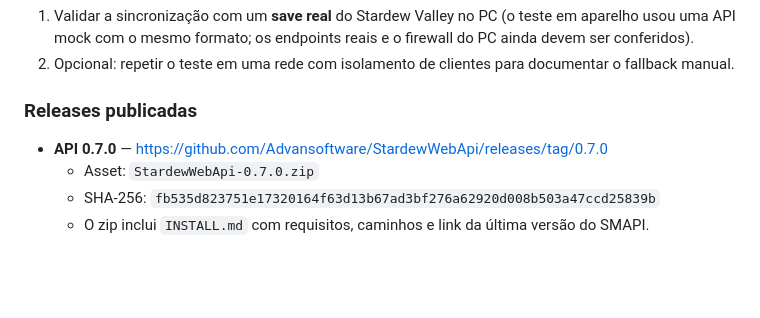
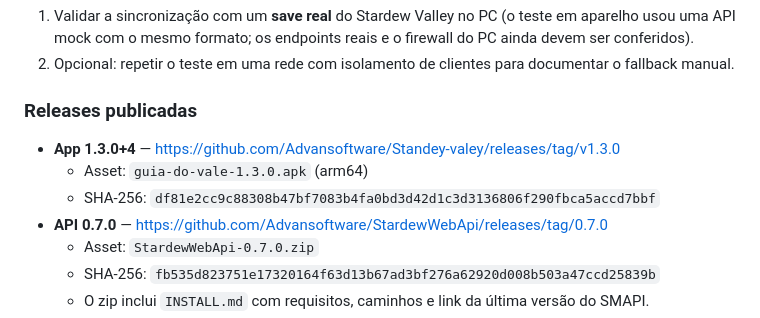
Before and after one commit to Advansoftware/Standey-valey, a Markdown page: PROGRESSO.md, the part around the change. GitHub-like rendering; blank space fills up the shorter version.

Commit message:
Registra a release 1.3.0 e o SHA do APK

```diff
--- a/PROGRESSO.md
+++ b/PROGRESSO.md
@@ -102,6 +102,9 @@ Atualizado a cada etapa concluída — serve de rede de segurança se algo falha
 
 ### Releases publicadas
 
+- **App 1.3.0+4** — https://github.com/Advansoftware/Standey-valey/releases/tag/v1.3.0
+  - Asset: `guia-do-vale-1.3.0.apk` (arm64)
+  - SHA-256: `df81e2cc9c88308b47bf7083b4fa0bd3d42d1c3d3136806f290fbca5accd7bbf`
 - **API 0.7.0** — https://github.com/Advansoftware/StardewWebApi/releases/tag/0.7.0
   - Asset: `StardewWebApi-0.7.0.zip`
   - SHA-256: `fb535d823751e17320164f63d13b67ad3bf276a62920d008b503a47ccd25839b`
```
Also changed, not shown: HANDOFF.md (+3 -2 lines).
